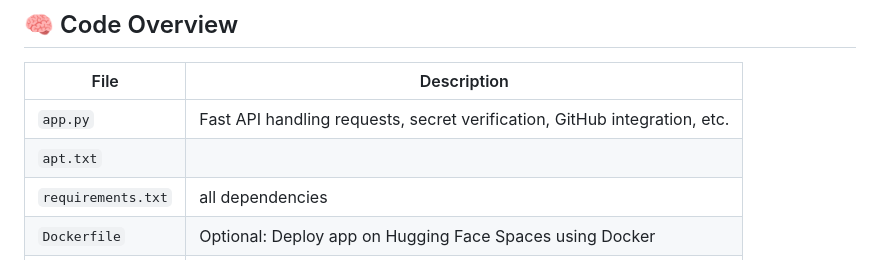
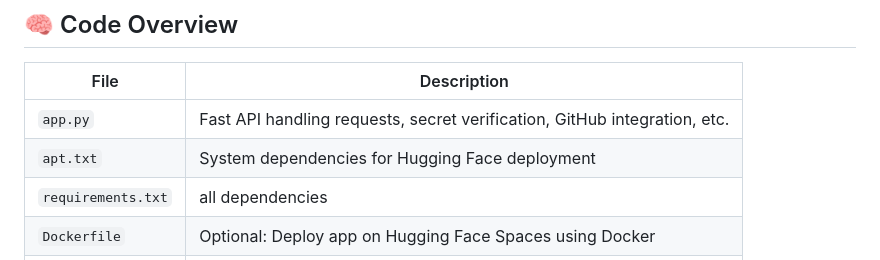
Before and after one commit to 23f1003086/project-1, a Markdown page: README.md, the part around the change. Drawn GitHub-style.

```diff
--- a/README.md
+++ b/README.md
@@ -114,7 +114,7 @@ curl -X POST https://s23f1003086-llm-project-23f1003086.hf.space/api-endpoint \
 | File                   | Description                                                                |
 | ---------------------- | -------------------------------------------------------------------------- |
 | `app.py`               | Fast API handling requests, secret verification, GitHub integration, etc. |
-| `apt.txt`              |                                                                            |
+| `apt.txt`              | System dependencies for Hugging Face deployment                                                                           |
 | `requirements.txt`     | all dependencies                                                           |
 | `Dockerfile`           | Optional: Deploy app on Hugging Face Spaces using Docker                   |
 | `README.md`            | This file                                                                  |
```
